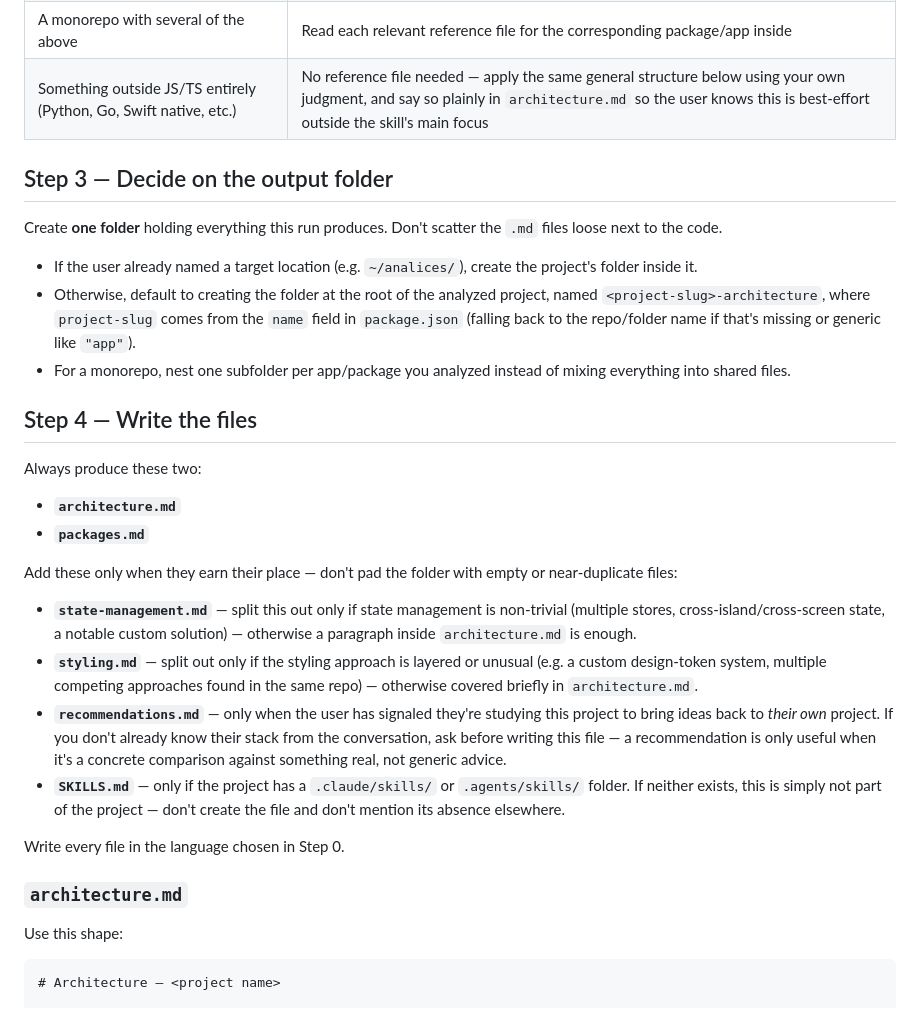
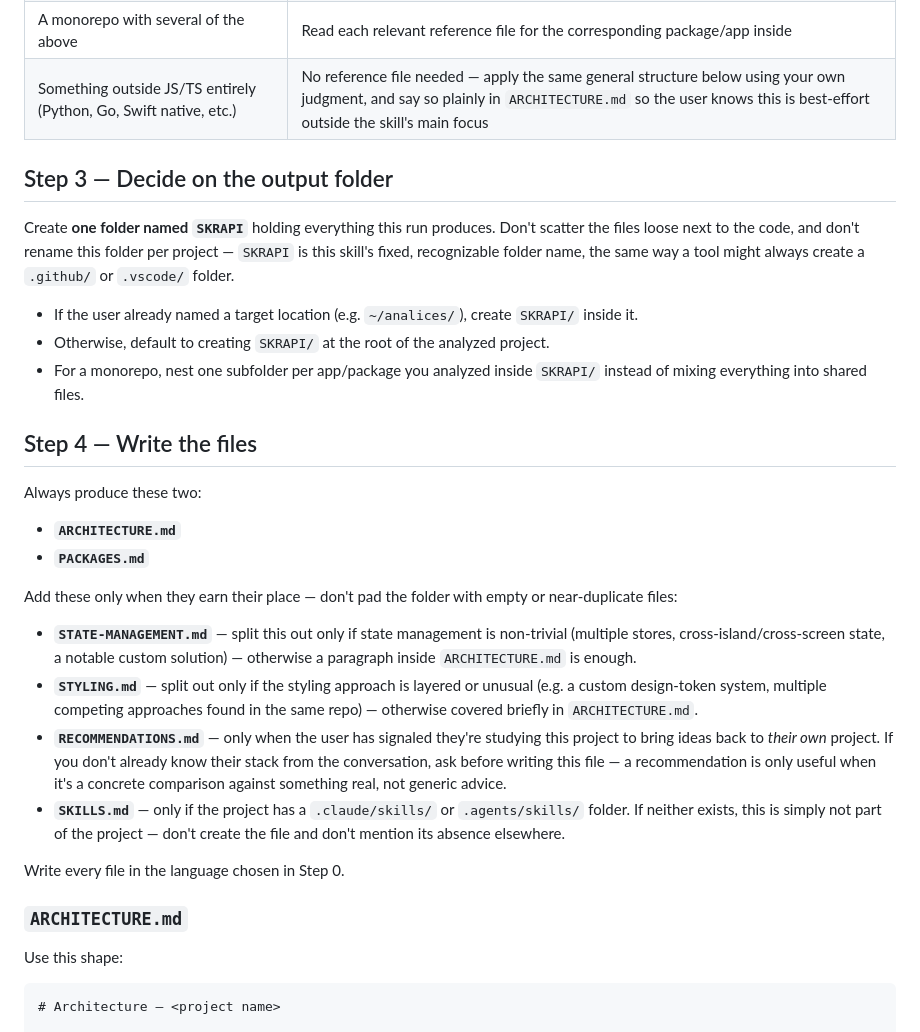
Before and after one commit to bastndev/skills, a Markdown page: skills/skrapi/SKILL.md, the part around one of its changes. GitHub-like rendering.

Commit message:
🧪 docs: standardize output folder to SKRAPI and uppercase all markdown filenames

```diff
--- a/skills/skrapi/SKILL.md
+++ b/skills/skrapi/SKILL.md
@@ -67,39 +67,39 @@ default to generic boilerplate observations.
 | A browser extension (has `manifest.json`)              | `references/extension.md` |
 | An npm package/library/CLI meant to be consumed by other code | `references/library.md` |
 | A monorepo with several of the above                  | Read each relevant reference file for the corresponding package/app inside |
-| Something outside JS/TS entirely (Python, Go, Swift native, etc.) | No reference file needed — apply the same general structure below using your own judgment, and say so plainly in `architecture.md` so the user knows this is best-effort outside the skill's main focus |
+| Something outside JS/TS entirely (Python, Go, Swift native, etc.) | No reference file needed — apply the same general structure below using your own judgment, and say so plainly in `ARCHITECTURE.md` so the user knows this is best-effort outside the skill's main focus |
 
 ## Step 3 — Decide on the output folder
 
-Create **one folder** holding everything this run produces. Don't scatter the
-`.md` files loose next to the code.
+Create **one folder named `SKRAPI`** holding everything this run produces.
+Don't scatter the files loose next to the code, and don't rename this folder
+per project — `SKRAPI` is this skill's fixed, recognizable folder name, the
+same way a tool might always create a `.github/` or `.vscode/` folder.
 
-- If the user already named a target location (e.g. `~/analices/`), create the
-  project's folder inside it.
-- Otherwise, default to creating the folder at the root of the analyzed
-  project, named `<project-slug>-architecture`, where `project-slug` comes
-  from the `name` field in `package.json` (falling back to the repo/folder
-  name if that's missing or generic like `"app"`).
-- For a monorepo, nest one subfolder per app/package you analyzed instead of
-  mixing everything into shared files.
+- If the user already named a target location (e.g. `~/analices/`), create
+  `SKRAPI/` inside it.
+- Otherwise, default to creating `SKRAPI/` at the root of the analyzed
+  project.
+- For a monorepo, nest one subfolder per app/package you analyzed inside
+  `SKRAPI/` instead of mixing everything into shared files.
 
 ## Step 4 — Write the files
 
 Always produce these two:
 
-- **`architecture.md`**
-- **`packages.md`**
+- **`ARCHITECTURE.md`**
+- **`PACKAGES.md`**
 
 Add these only when they earn their place — don't pad the folder with empty
 or near-duplicate files:
 
-- **`state-management.md`** — split this out only if state management is
+- **`STATE-MANAGEMENT.md`** — split this out only if state management is
   non-trivial (multiple stores, cross-island/cross-screen state, a notable
-  custom solution) — otherwise a paragraph inside `architecture.md` is enough.
-- **`styling.md`** — split out only if the styling approach is layered or
+  custom solution) — otherwise a paragraph inside `ARCHITECTURE.md` is enough.
+- **`STYLING.md`** — split out only if the styling approach is layered or
   unusual (e.g. a custom design-token system, multiple competing approaches
-  found in the same repo) — otherwise covered briefly in `architecture.md`.
-- **`recommendations.md`** — only when the user has signaled they're studying
+  found in the same repo) — otherwise covered briefly in `ARCHITECTURE.md`.
+- **`RECOMMENDATIONS.md`** — only when the user has signaled they're studying
   this project to bring ideas back to *their own* project. If you don't
   already know their stack from the conversation, ask before writing this
   file — a recommendation is only useful when it's a concrete comparison
@@ -110,7 +110,7 @@ or near-duplicate files:
 
 Write every file in the language chosen in Step 0.
 
-### `architecture.md`
+### `ARCHITECTURE.md`
 
 Use this shape:
 
```
Also changed, not shown: other parts of skills/skrapi/SKILL.md (+6 -6 lines).
